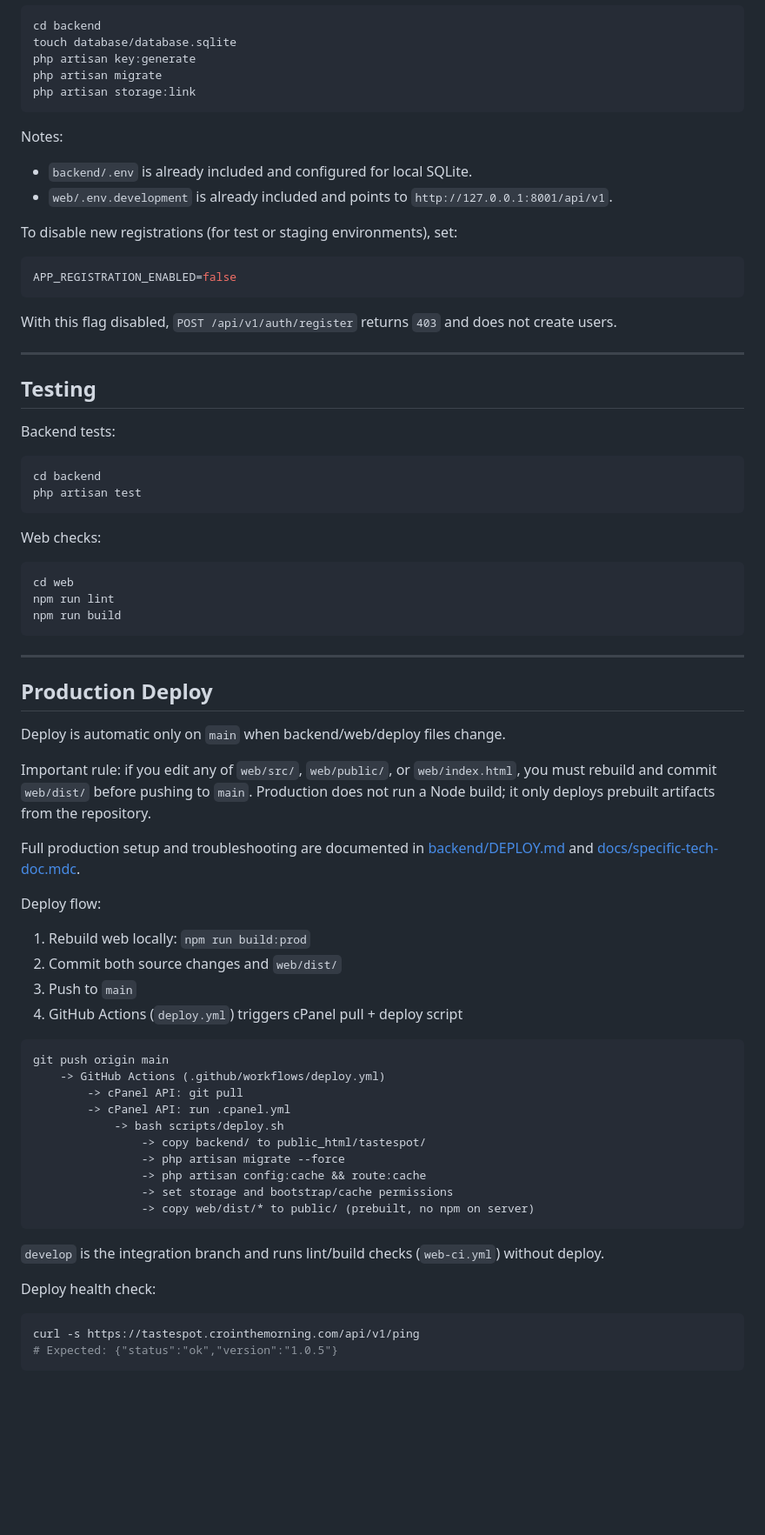
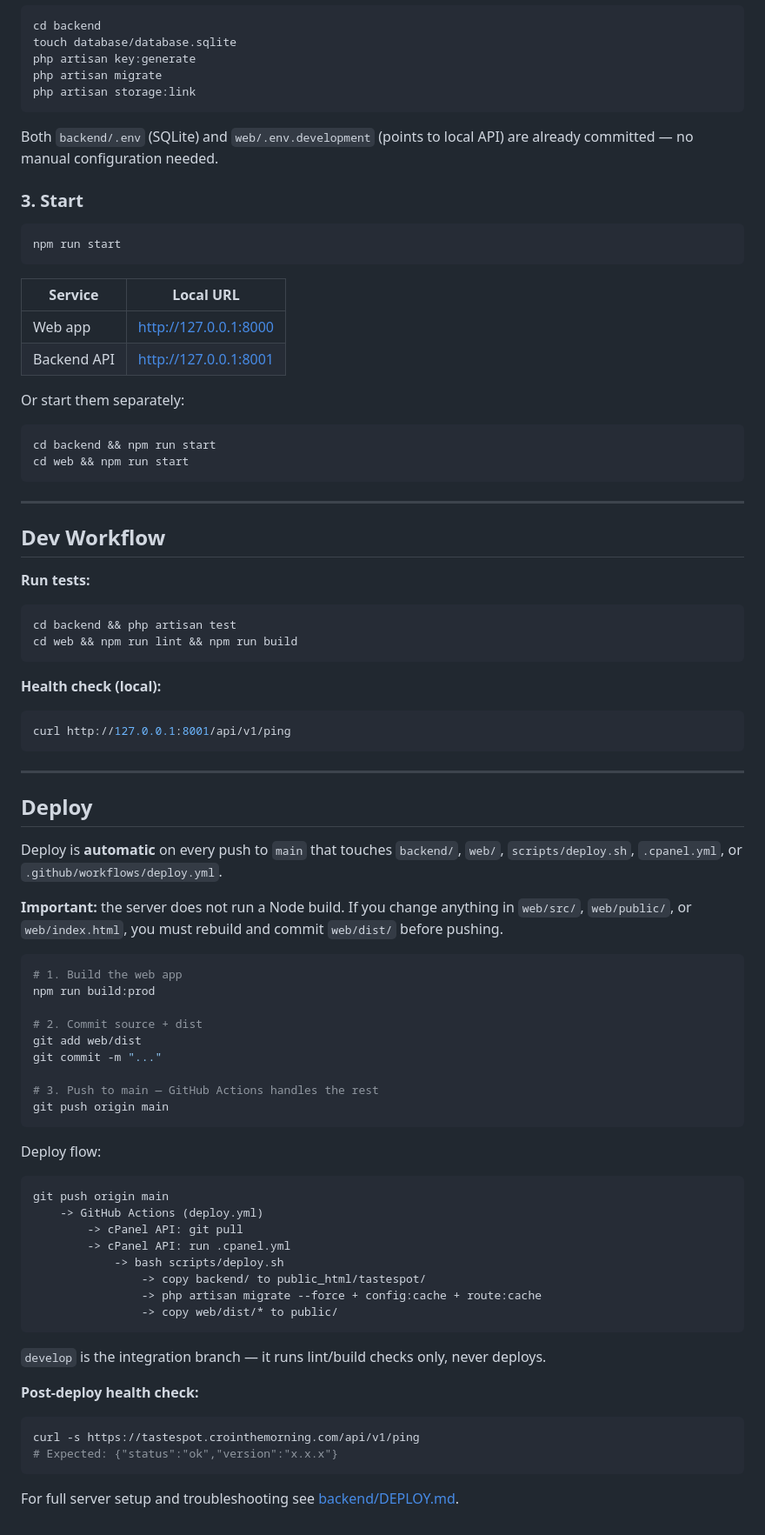
Before and after one commit to cronycles/tastespot, a Markdown page: README.md, the part around one of its changes. Shown at 87% size. Rendered like a GitHub page; blank space fills up the shorter version.

Commit message:
Revise README for clarity and structure; enhance documentation sections and streamline setup instructions

````diff
--- a/README.md
+++ b/README.md
@@ -229,73 +55,83 @@ php artisan migrate
 php artisan storage:link
 ```
 
-Notes:
+Both `backend/.env` (SQLite) and `web/.env.development` (points to local API) are already committed — no manual configuration needed.
 
-- `backend/.env` is already included and configured for local SQLite.
-- `web/.env.development` is already included and points to `http://127.0.0.1:8001/api/v1`.
-
-To disable new registrations (for test or staging environments), set:
+### 3. Start
 
 ```bash
-APP_REGISTRATION_ENABLED=false
+npm run start
 ```
 
-With this flag disabled, `POST /api/v1/auth/register` returns `403` and does not create users.
+| Service     | Local URL             |
+| ----------- | --------------------- |
+| Web app     | http://127.0.0.1:8000 |
+| Backend API | http://127.0.0.1:8001 |
 
----
-
-## Testing
-
-Backend tests:
+Or start them separately:
 
 ```bash
-cd backend
-php artisan test
-```
-
-Web checks:
-
-```bash
-cd web
-npm run lint
-npm run build
+cd backend && npm run start
+cd web && npm run start
 ```
 
 ---
 
-## Production Deploy
+## Dev Workflow
 
-Deploy is automatic only on `main` when backend/web/deploy files change.
+**Run tests:**
 
-Important rule: if you edit any of `web/src/`, `web/public/`, or `web/index.html`, you must rebuild and commit `web/dist/` before pushing to `main`. Production does not run a Node build; it only deploys prebuilt artifacts from the repository.
+```bash
+cd backend && php artisan test
+cd web && npm run lint && npm run build
+```
 
-Full production setup and troubleshooting are documented in [backend/DEPLOY.md](backend/DEPLOY.md) and [docs/specific-tech-doc.mdc](docs/specific-tech-doc.mdc).
+**Health check (local):**
+
+```bash
+curl http://127.0.0.1:8001/api/v1/ping
+```
+
+---
+
+## Deploy
+
+Deploy is **automatic** on every push to `main` that touches `backend/`, `web/`, `scripts/deploy.sh`, `.cpanel.yml`, or `.github/workflows/deploy.yml`.
+
+**Important:** the server does not run a Node build. If you change anything in `web/src/`, `web/public/`, or `web/index.html`, you must rebuild and commit `web/dist/` before pushing.
+
+```bash
+# 1. Build the web app
+npm run build:prod
+
+# 2. Commit source + dist
+git add web/dist
+git commit -m "..."
+
+# 3. Push to main — GitHub Actions handles the rest
+git push origin main
+```
 
 Deploy flow:
 
-1. Rebuild web locally: `npm run build:prod`
-2. Commit both source changes and `web/dist/`
-3. Push to `main`
-4. GitHub Actions (`deploy.yml`) triggers cPanel pull + deploy script
-
 ```text
 git push origin main
-    -> GitHub Actions (.github/workflows/deploy.yml)
+    -> GitHub Actions (deploy.yml)
         -> cPanel API: git pull
         -> cPanel API: run .cpanel.yml
             -> bash scripts/deploy.sh
                 -> copy backend/ to public_html/tastespot/
-                -> php artisan migrate --force
-                -> php artisan config:cache && route:cache
-                -> set storage and bootstrap/cache permissions
-                -> copy web/dist/* to public/ (prebuilt, no npm on server)
+                -> php artisan migrate --force + config:cache + route:cache
+                -> copy web/dist/* to public/
 ```
 
-`develop` is the integration branch and runs lint/build checks (`web-ci.yml`) without deploy.
+`develop` is the integration branch — it runs lint/build checks only, never deploys.
 
-Deploy health check:
+**Post-deploy health check:**
 
 ```bash
 curl -s https://tastespot.crointhemorning.com/api/v1/ping
-# Expected: {"status":"ok","version":"1.0.5"}
+# Expected: {"status":"ok","version":"x.x.x"}
 ```
+
+For full server setup and troubleshooting see [backend/DEPLOY.md](backend/DEPLOY.md).
````
Also changed, not shown: other parts of README.md (+23 -197 lines).
